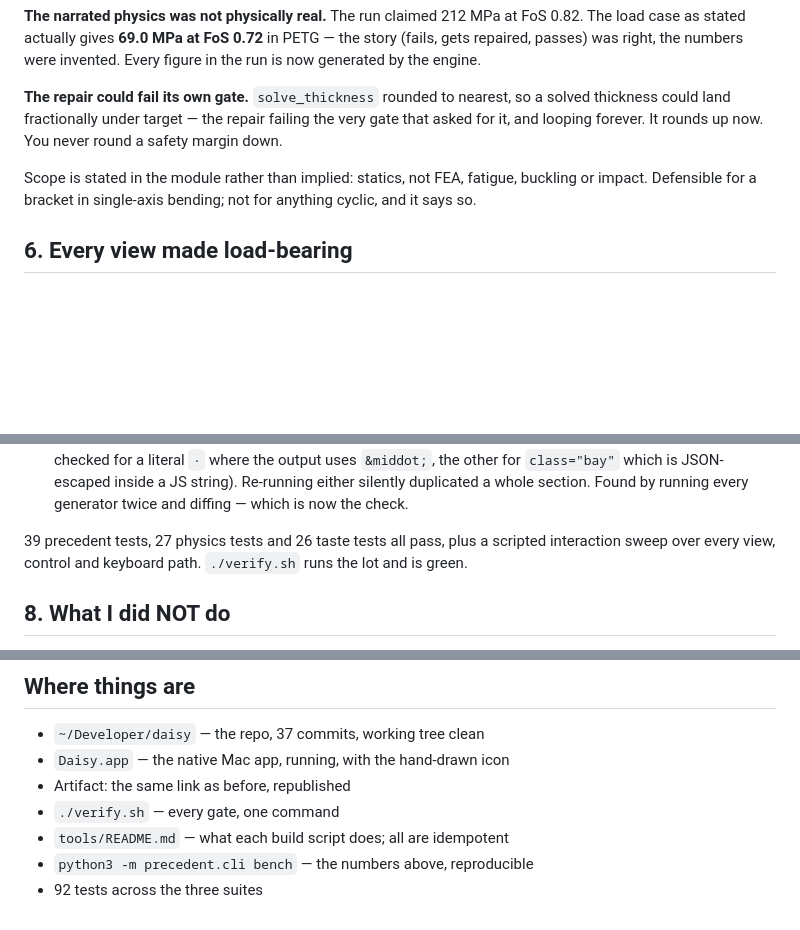
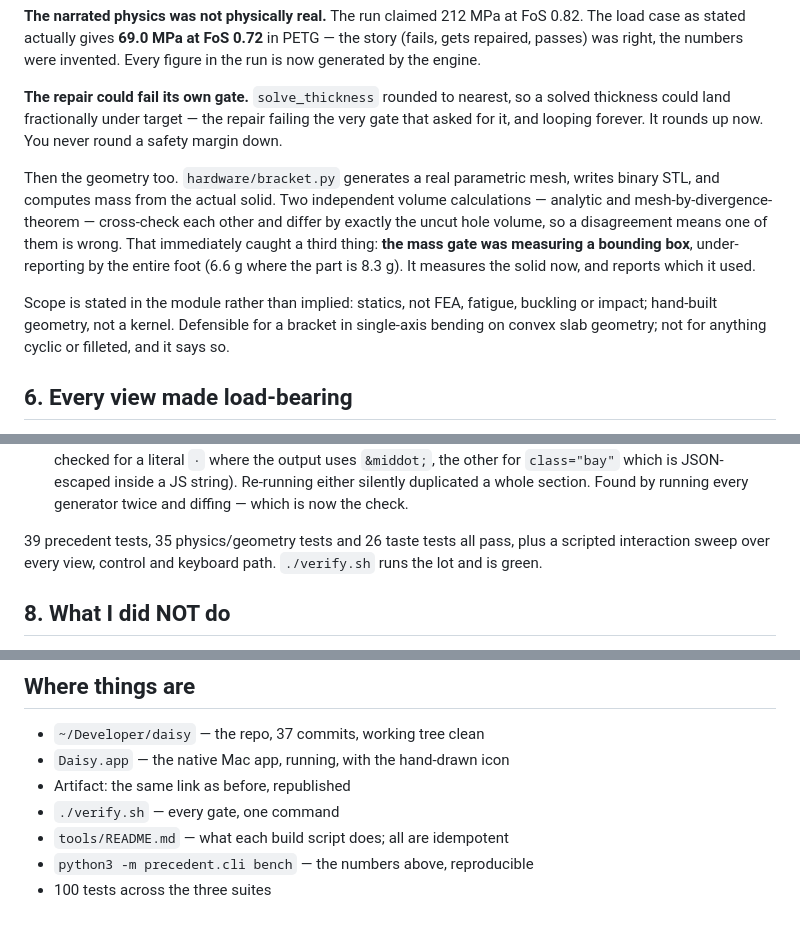
Before and after one commit to rishith-c/daisy, a Markdown page: SIX-HOURS.md, 3 parts joined by grey strips. Rendered like a GitHub page; blank space fills up the shorter version.

Commit message:
Session notes: real geometry, and the bounding-box mass bug it caught
Co-Authored-By: Claude Fable 5 <noreply@anthropic.com>

```diff
--- a/SIX-HOURS.md
+++ b/SIX-HOURS.md
@@ -130,9 +130,18 @@ a solved thickness could land fractionally under target — the repair failing t
 very gate that asked for it, and looping forever. It rounds up now. You never
 round a safety margin down.
 
+Then the geometry too. `hardware/bracket.py` generates a real parametric mesh,
+writes binary STL, and computes mass from the actual solid. Two independent
+volume calculations — analytic and mesh-by-divergence-theorem — cross-check each
+other and differ by exactly the uncut hole volume, so a disagreement means one
+of them is wrong. That immediately caught a third thing: **the mass gate was
+measuring a bounding box**, under-reporting by the entire foot (6.6 g where the
+part is 8.3 g). It measures the solid now, and reports which it used.
+
 Scope is stated in the module rather than implied: statics, not FEA, fatigue,
-buckling or impact. Defensible for a bracket in single-axis bending; not for
-anything cyclic, and it says so.
+buckling or impact; hand-built geometry, not a kernel. Defensible for a bracket
+in single-axis bending on convex slab geometry; not for anything cyclic or
+filleted, and it says so.
 
 ## 6. Every view made load-bearing
 
@@ -198,7 +207,7 @@ Worth listing because they're the reason to write tests at all:
     JS string). Re-running either silently duplicated a whole section. Found by
     running every generator twice and diffing — which is now the check.
 
-39 precedent tests, 27 physics tests and 26 taste tests all pass, plus a
+39 precedent tests, 35 physics/geometry tests and 26 taste tests all pass, plus a
 scripted interaction sweep over every view, control and keyboard path.
 `./verify.sh` runs the lot and is green.
 
@@ -219,4 +228,4 @@ scripted interaction sweep over every view, control and keyboard path.
 - `./verify.sh` — every gate, one command
 - `tools/README.md` — what each build script does; all are idempotent
 - `python3 -m precedent.cli bench` — the numbers above, reproducible
-- 92 tests across the three suites
+- 100 tests across the three suites
```
